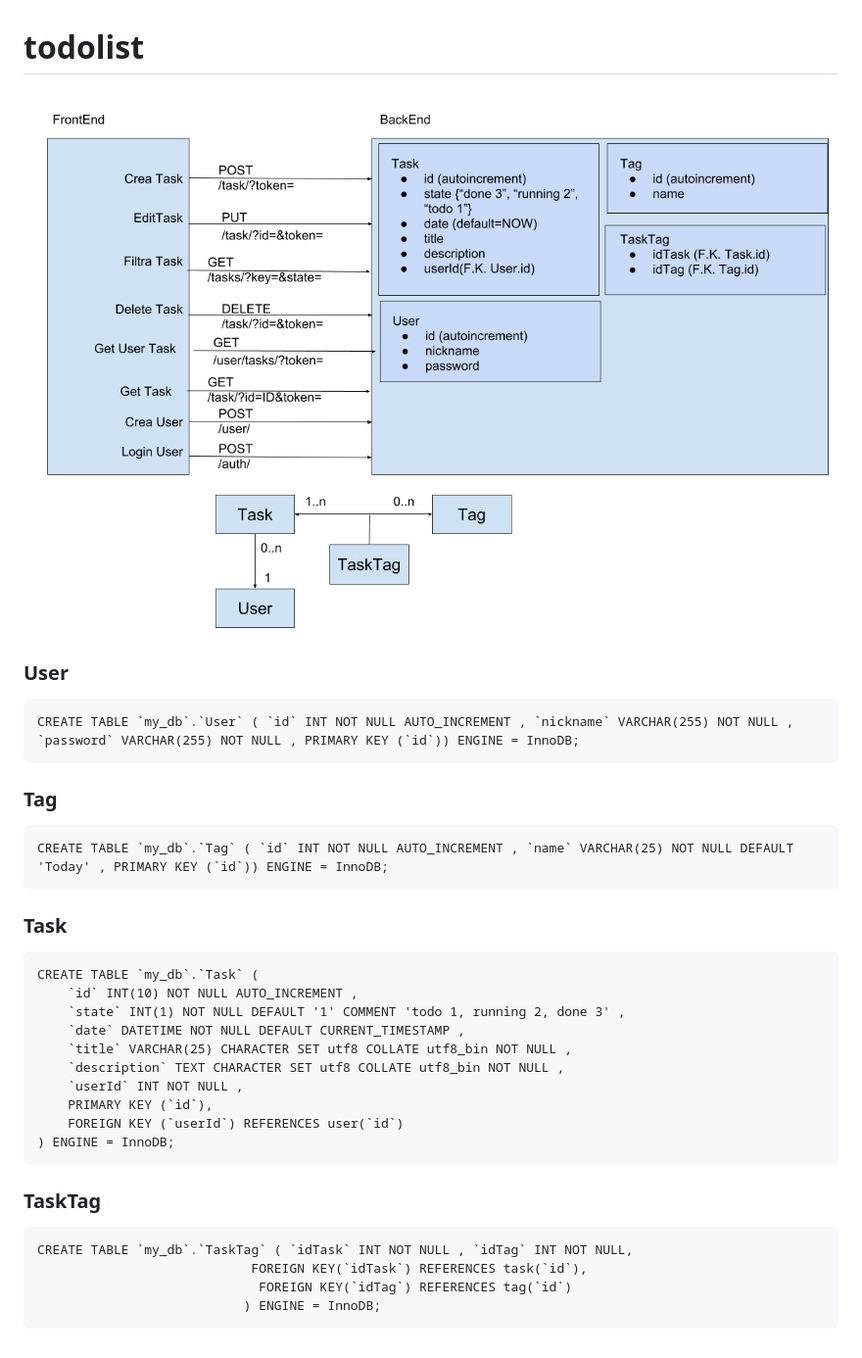
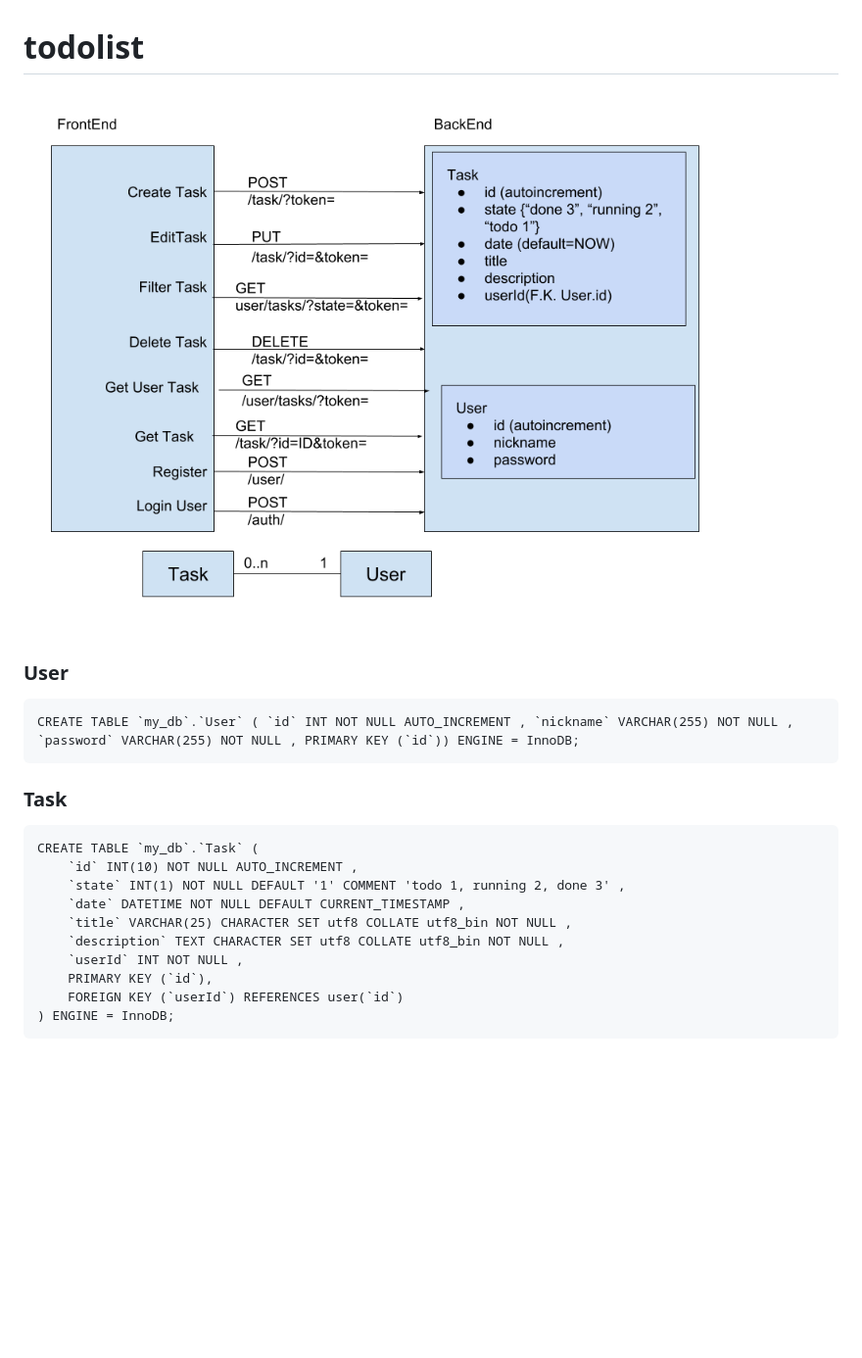
Before and after one commit to dibericky/todolist, a Markdown page: README.md, the part around the change. Shown: that part at 98% size. GitHub-like rendering; pictures changed too: ToDoListStudy.png; blank space fills up the shorter version.

Commit message:
Updated documentation

```diff
--- a/README.md
+++ b/README.md
@@ -4,8 +4,6 @@
 
 ### User
     CREATE TABLE `my_db`.`User` ( `id` INT NOT NULL AUTO_INCREMENT , `nickname` VARCHAR(255) NOT NULL , `password` VARCHAR(255) NOT NULL , PRIMARY KEY (`id`)) ENGINE = InnoDB;
-### Tag
-    CREATE TABLE `my_db`.`Tag` ( `id` INT NOT NULL AUTO_INCREMENT , `name` VARCHAR(25) NOT NULL DEFAULT 'Today' , PRIMARY KEY (`id`)) ENGINE = InnoDB;
 
 ### Task
     CREATE TABLE `my_db`.`Task` (
@@ -18,9 +16,3 @@
         PRIMARY KEY (`id`),
         FOREIGN KEY (`userId`) REFERENCES user(`id`)
     ) ENGINE = InnoDB;
-
-### TaskTag
-    CREATE TABLE `my_db`.`TaskTag` ( `idTask` INT NOT NULL , `idTag` INT NOT NULL,
-                                FOREIGN KEY(`idTask`) REFERENCES task(`id`),
-                                 FOREIGN KEY(`idTag`) REFERENCES tag(`id`)
-                               ) ENGINE = InnoDB;
```
